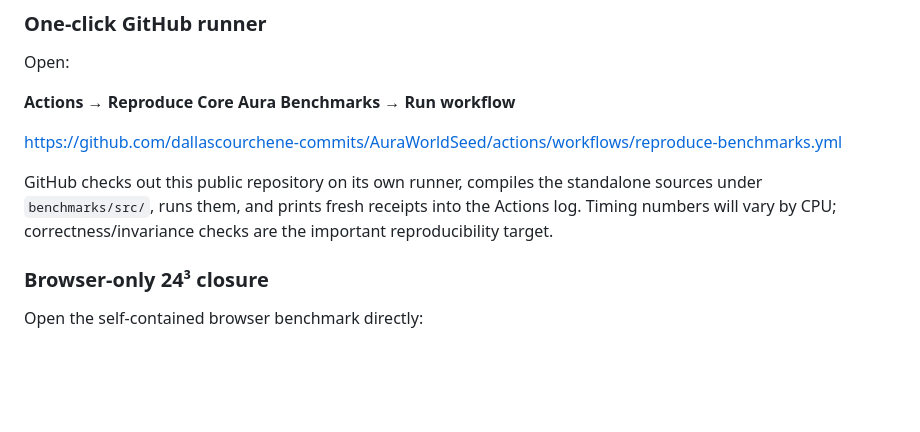
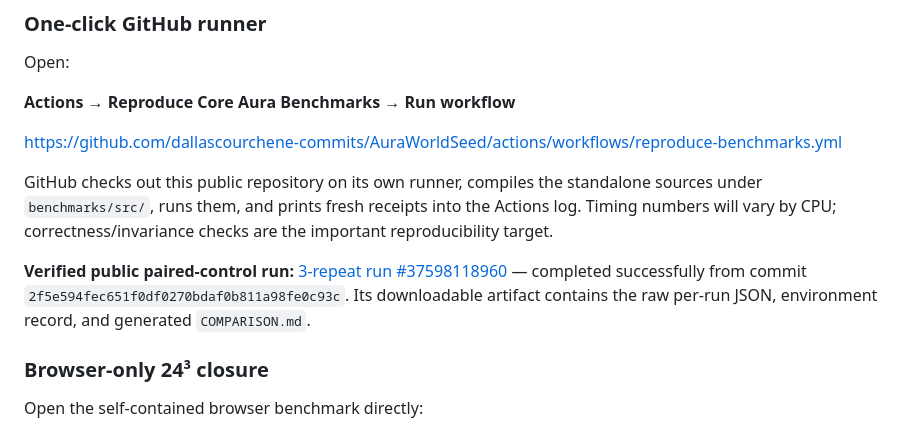
Before and after one commit to dallascourchene-commits/AuraWorldSeed, a Markdown page: benchmarks/README.md, the part around the change. GitHub-like rendering; blank space fills up the shorter version.

Commit message:
Link verified public paired-control reproduction run

```diff
--- a/benchmarks/README.md
+++ b/benchmarks/README.md
@@ -42,6 +42,8 @@ Open:
 https://github.com/dallascourchene-commits/AuraWorldSeed/actions/workflows/reproduce-benchmarks.yml
 
 GitHub checks out this public repository on its own runner, compiles the standalone sources under `benchmarks/src/`, runs them, and prints fresh receipts into the Actions log. Timing numbers will vary by CPU; correctness/invariance checks are the important reproducibility target.
+
+**Verified public paired-control run:** [3-repeat run #37598118960](https://github.com/dallascourchene-commits/AuraWorldSeed/actions/runs/37598118960) — completed successfully from commit `2f5e594fec651f0df0270bdaf0b811a98fe0c93c`. Its downloadable artifact contains the raw per-run JSON, environment record, and generated `COMPARISON.md`.
 
 ### Browser-only 24³ closure
 
```
